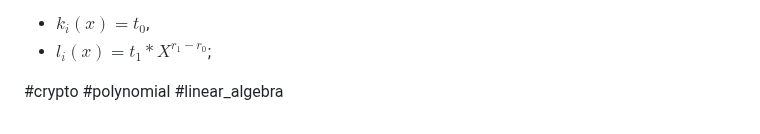
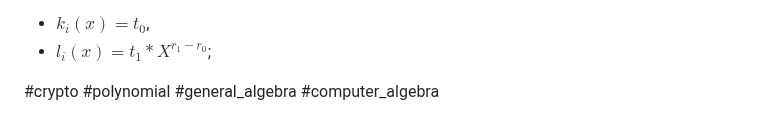
Before and after one commit to andreika47/Quiet-CTF, a Markdown page: SuanP01y/README.md, the part around the change. Rendered like a GitHub page.

```diff
--- a/SuanP01y/README.md
+++ b/SuanP01y/README.md
@@ -55,4 +55,4 @@ $${k_i}(x) * hint = {l_i}(x)$$,<br>
 * ${k_i}(x) = t_0$,
 * ${l_i}(x) = t_1 * X^{r_1 - r_0}$;
 
-#crypto #polynomial #linear_algebra
+#crypto #polynomial #general_algebra #computer_algebra
```
